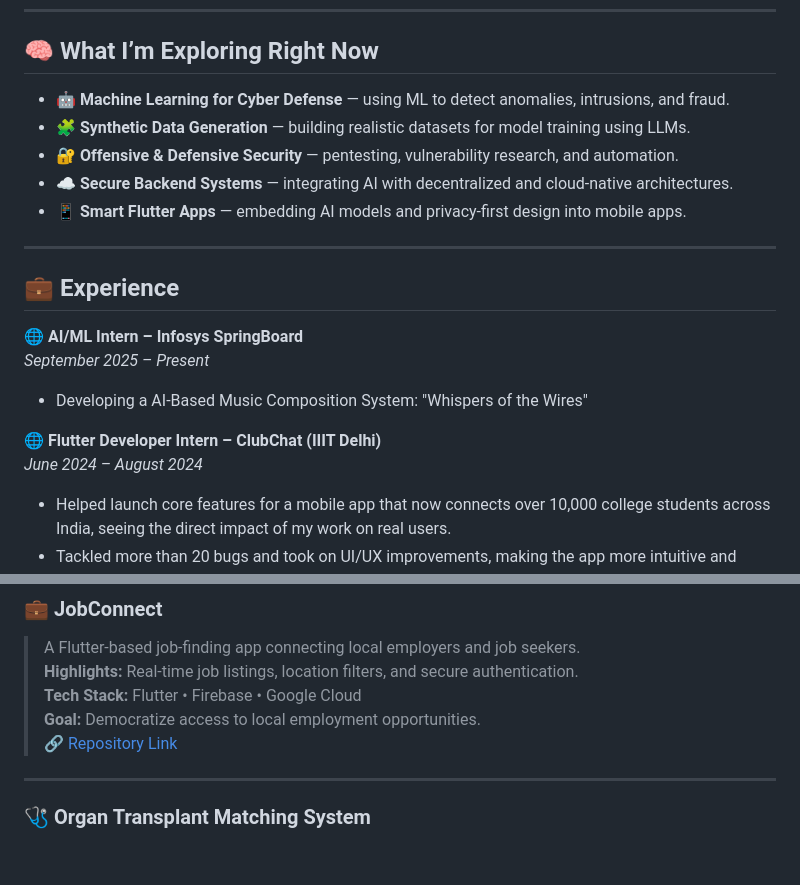
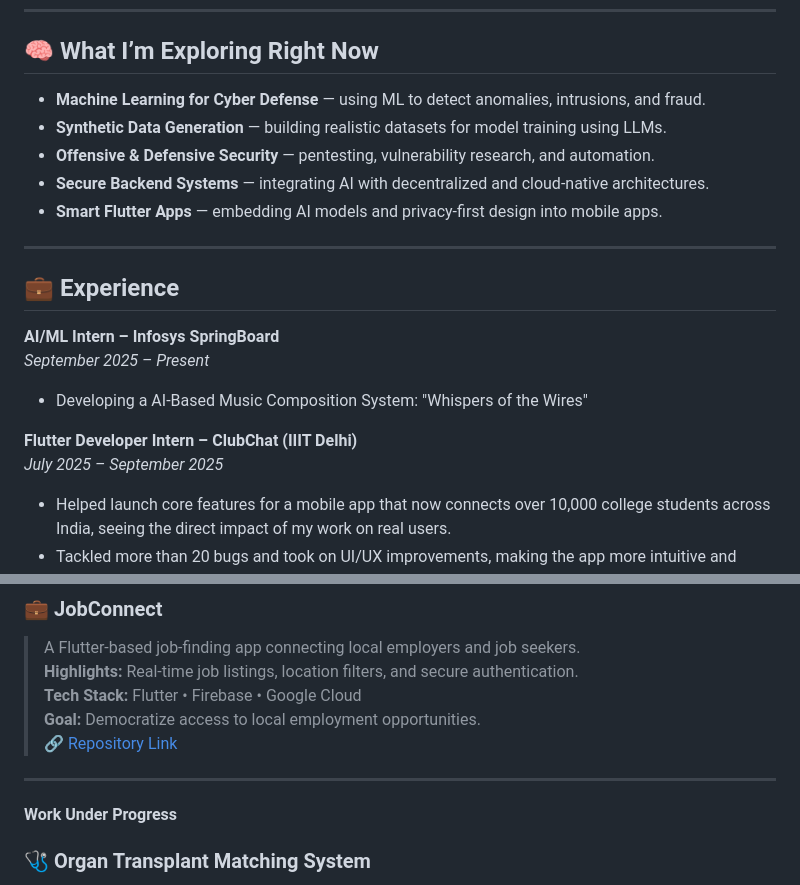
Before and after one commit to sharmavaibhav31/sharmavaibhav31, a Markdown page: README.md, 2 parts joined by grey strips. GitHub-like rendering; blank space fills up the shorter version.

```diff
--- a/README.md
+++ b/README.md
@@ -23,22 +23,21 @@ I’m a **developer and learner** passionate about building at the intersection
 ---
 
 ## 🧠 What I’m Exploring Right Now
-- 🤖 **Machine Learning for Cyber Defense** — using ML to detect anomalies, intrusions, and fraud.
-- 🧩 **Synthetic Data Generation** — building realistic datasets for model training using LLMs.
-- 🔐 **Offensive & Defensive Security** — pentesting, vulnerability research, and automation.
-- ☁️ **Secure Backend Systems** — integrating AI with decentralized and cloud-native architectures.
-- 📱 **Smart Flutter Apps** — embedding AI models and privacy-first design into mobile apps.
+- **Machine Learning for Cyber Defense** — using ML to detect anomalies, intrusions, and fraud.
+- **Synthetic Data Generation** — building realistic datasets for model training using LLMs.
+- **Offensive & Defensive Security** — pentesting, vulnerability research, and automation.
+- **Secure Backend Systems** — integrating AI with decentralized and cloud-native architectures.
+- **Smart Flutter Apps** — embedding AI models and privacy-first design into mobile apps.
 
 ---
 ## 💼 Experience
 
-**🌐 AI/ML Intern – Infosys SpringBoard**
+**AI/ML Intern – Infosys SpringBoard**
 *September 2025 – Present*
 - Developing a AI-Based Music Composition System: "Whispers of the Wires"
 
-
-**🌐 Flutter Developer Intern – ClubChat (IIIT Delhi)**
-*June 2024 – August 2024*
+**Flutter Developer Intern – ClubChat (IIIT Delhi)**
+*July 2025 – September 2025*
 - Helped launch core features for a mobile app that now connects over 10,000 college students across India, seeing the direct impact of my work on real users.
 - Tackled more than 20 bugs and took on UI/UX improvements, making the app more intuitive and enjoyable for the student community.
 - Was part of two major feature rollouts, collaborating with designer, backend engineers, to turn ideas into live experiences during fast-moving agile sprints.
@@ -99,5 +98,7 @@ I’m a **developer and learner** passionate about building at the intersection
 
 ---
+#### Work Under Progress
+
 ### 🩺 **Organ Transplant Matching System**
 > Blockchain + ML-powered system that ensures fair and secure organ donor–recipient matching.
 **Highlights:** Synthetic data generation, ML compatibility scoring, transparent blockchain logging.
```
Also changed, not shown: other parts of README.md (+7 -7 lines).
